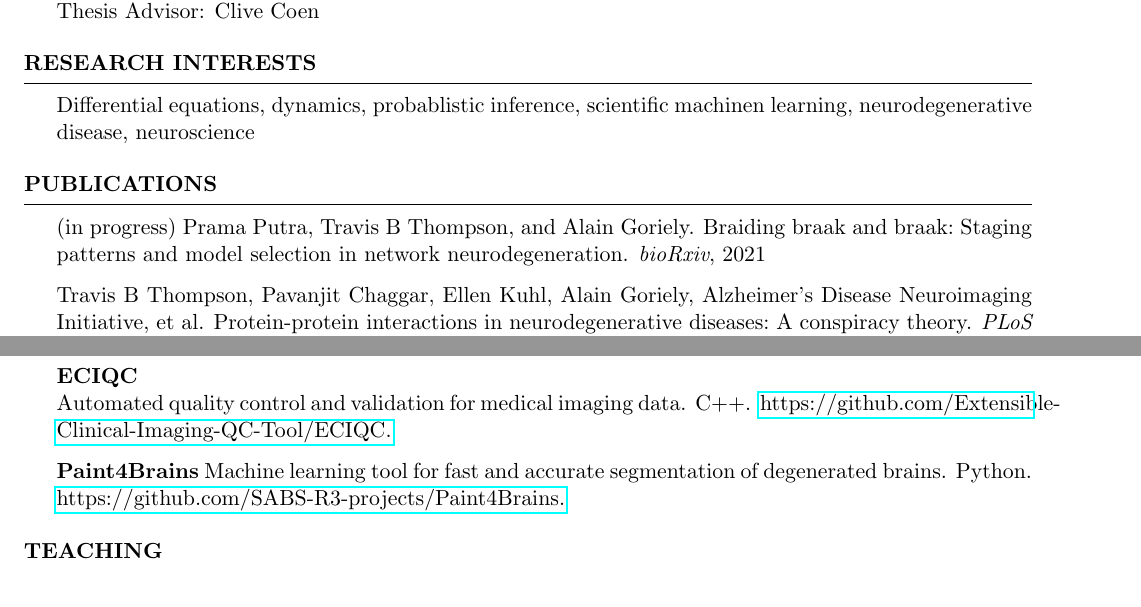
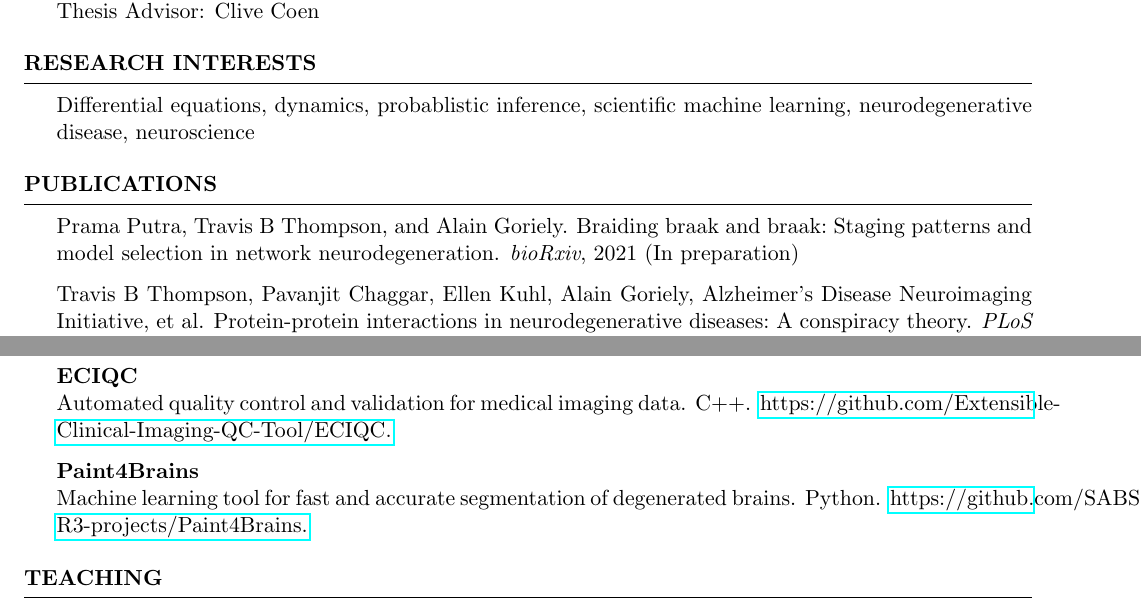
Before and after one commit to PavanChaggar/CV, a LaTeX CV (CV.tex, which reads sections/interests.tex, sections/publications.tex, sections/software.tex): two parts of pages 1 and 2 of 2, joined at a grey line, cut so that both start at the same text. Compiled offline with pdfLaTeX.

Commit message:
typos and formatting

```diff
--- a/sections/interests.tex
+++ b/sections/interests.tex
@@ -1,3 +1,3 @@
 \begin{rSection}{Research Interests}
-Differential equations, dynamics, probablistic inference, scientific machinen learning, neurodegenerative disease, neuroscience
+Differential equations, dynamics, probablistic inference, scientific machine learning, neurodegenerative disease, neuroscience
 \end{rSection}
--- a/sections/publications.tex
+++ b/sections/publications.tex
@@ -1,6 +1,6 @@
 \begin{rSection}{Publications}
 
-        (in progress) \bibentry{putra2021braiding}
+        \bibentry{putra2021braiding} (In preparation)
 
         \bibentry{thompson2020protein}
 \end{rSection}
--- a/sections/software.tex
+++ b/sections/software.tex
@@ -8,6 +8,6 @@ Scientific computing software for efficiently solving high dimensional non-linea
 {\bf ECIQC} \\
 Automated quality control and validation for medical imaging data. C++.  \href{https://github.com/Extensible-Clinical-Imaging-QC-Tool/ECIQC}{https://github.com/Extensible-Clinical-Imaging-QC-Tool/ECIQC.}
 
-{\bf Paint4Brains}
+{\bf Paint4Brains} \\
 Machine learning tool for fast and accurate segmentation of degenerated brains. Python. \href{https://github.com/SABS-R3-projects/Paint4Brains}{https://github.com/SABS-R3-projects/Paint4Brains.}
 \end{rSection}
```
Also changed, not shown: CV.pdf.
